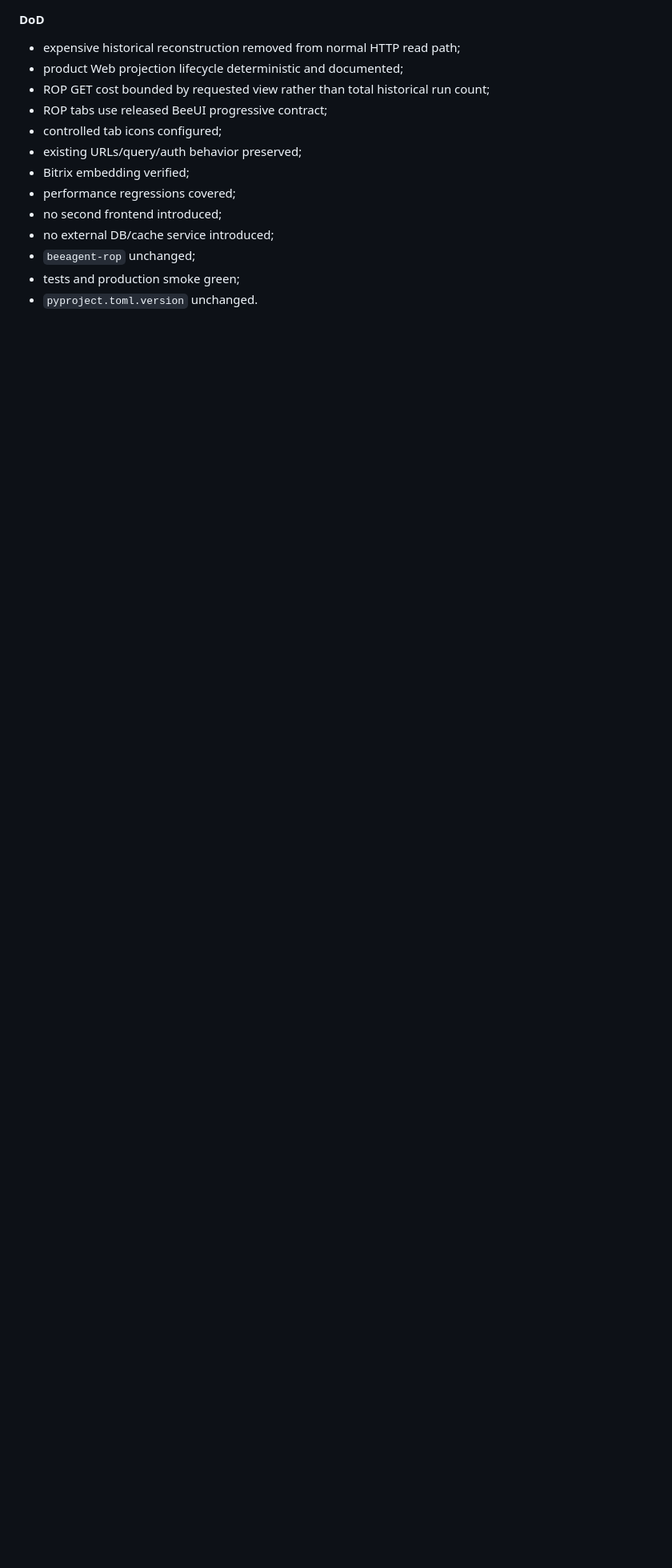
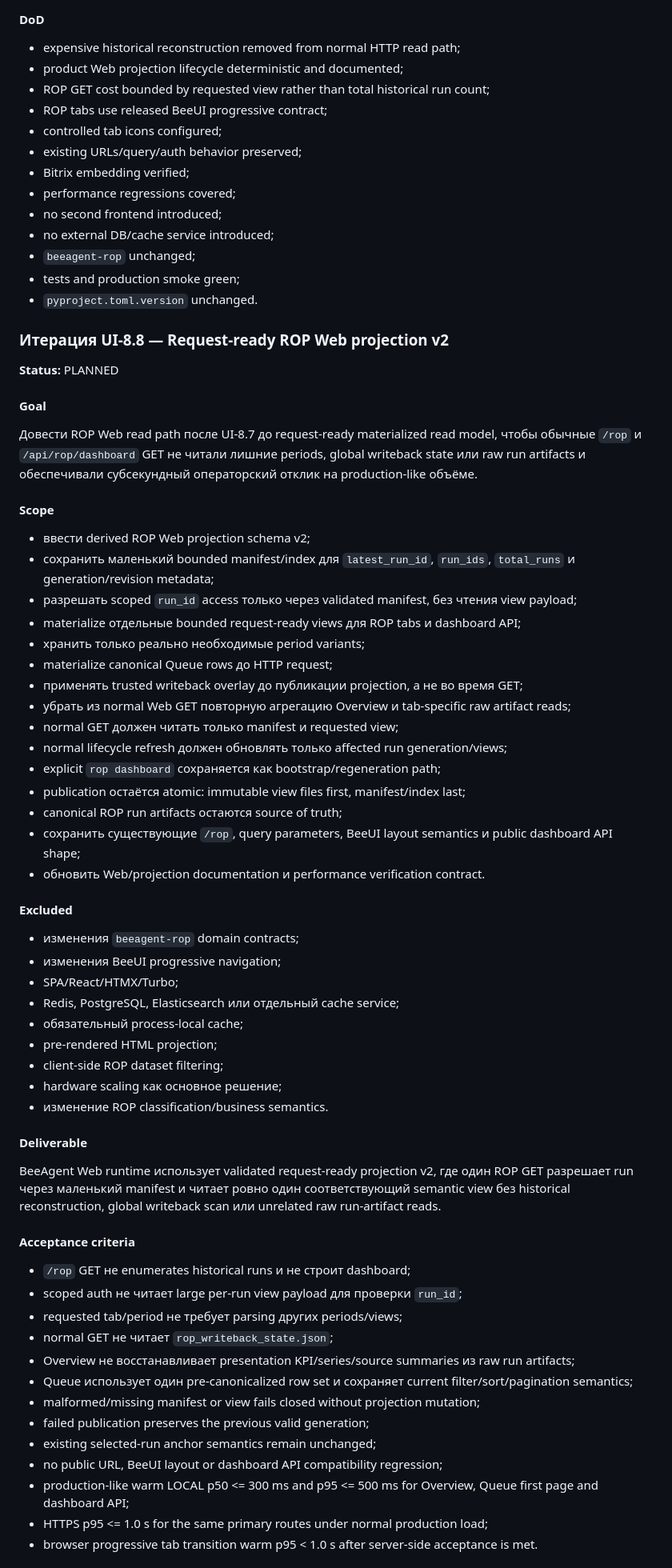
Before and after one commit to beesyst/beeagent, a Markdown page: docs/product/ui_roadmap.md, the part around one of its changes. Shown at 80% size. Rendered like a GitHub page; blank space fills up the shorter version.

Commit message:
chore: update riadmap

```diff
--- a/docs/product/ui_roadmap.md
+++ b/docs/product/ui_roadmap.md
@@ -3109,3 +3109,61 @@ ROP Web Console больше не реконструирует historical ROP st
 - tests and production smoke green;
 - `pyproject.toml.version` unchanged.
 
+### Итерация UI-8.8 — Request-ready ROP Web projection v2
+
+**Status:** PLANNED
+
+#### Goal
+
+Довести ROP Web read path после UI-8.7 до request-ready materialized read model, чтобы обычные `/rop` и `/api/rop/dashboard` GET не читали лишние periods, global writeback state или raw run artifacts и обеспечивали субсекундный операторский отклик на production-like объёме.
+
+#### Scope
+
+- ввести derived ROP Web projection schema v2;
+- сохранить маленький bounded manifest/index для `latest_run_id`, `run_ids`, `total_runs` и generation/revision metadata;
+- разрешать scoped `run_id` access только через validated manifest, без чтения view payload;
+- materialize отдельные bounded request-ready views для ROP tabs и dashboard API;
+- хранить только реально необходимые period variants;
+- materialize canonical Queue rows до HTTP request;
+- применять trusted writeback overlay до публикации projection, а не во время GET;
+- убрать из normal Web GET повторную агрегацию Overview и tab-specific raw artifact reads;
+- normal GET должен читать только manifest и requested view;
+- normal lifecycle refresh должен обновлять только affected run generation/views;
+- explicit `rop dashboard` сохраняется как bootstrap/regeneration path;
+- publication остаётся atomic: immutable view files first, manifest/index last;
+- canonical ROP run artifacts остаются source of truth;
+- сохранить существующие `/rop`, query parameters, BeeUI layout semantics и public dashboard API shape;
+- обновить Web/projection documentation и performance verification contract.
+
+#### Excluded
+
+- изменения `beeagent-rop` domain contracts;
+- изменения BeeUI progressive navigation;
+- SPA/React/HTMX/Turbo;
+- Redis, PostgreSQL, Elasticsearch или отдельный cache service;
+- обязательный process-local cache;
+- pre-rendered HTML projection;
+- client-side ROP dataset filtering;
+- hardware scaling как основное решение;
+- изменение ROP classification/business semantics.
+
+#### Deliverable
+
+BeeAgent Web runtime использует validated request-ready projection v2, где один ROP GET разрешает run через маленький manifest и читает ровно один соответствующий semantic view без historical reconstruction, global writeback scan или unrelated raw run-artifact reads.
+
+#### Acceptance criteria
+
+- `/rop` GET не enumerates historical runs и не строит dashboard;
+- scoped auth не читает large per-run view payload для проверки `run_id`;
+- requested tab/period не требует parsing других periods/views;
+- normal GET не читает `rop_writeback_state.json`;
+- Overview не восстанавливает presentation KPI/series/source summaries из raw run artifacts;
+- Queue использует один pre-canonicalized row set и сохраняет current filter/sort/pagination semantics;
+- malformed/missing manifest or view fails closed without projection mutation;
+- failed publication preserves the previous valid generation;
+- existing selected-run anchor semantics remain unchanged;
+- no public URL, BeeUI layout or dashboard API compatibility regression;
+- production-like warm LOCAL p50 <= 300 ms and p95 <= 500 ms for Overview, Queue first page and dashboard API;
+- HTTPS p95 <= 1.0 s for the same primary routes under normal production load;
+- browser progressive tab transition warm p95 < 1.0 s after server-side acceptance is met.
+
```
Also changed, not shown: other parts of docs/product/ui_roadmap.md (+29 -0 lines).
